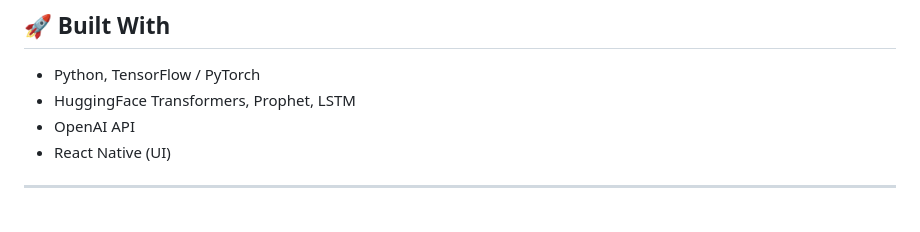
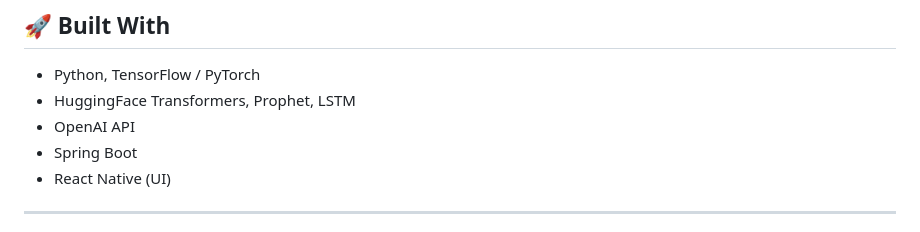
Before and after one commit to aayushbatham/Pockit, a Markdown page: README.md, the part around the change. Rendered like a GitHub page.

```diff
--- a/README.md
+++ b/README.md
@@ -93,6 +93,7 @@ Pockit uses **cutting-edge Machine Learning** to:
 - Python, TensorFlow / PyTorch
 - HuggingFace Transformers, Prophet, LSTM
 - OpenAI API
+- Spring Boot
 - React Native (UI)
 
 ---
```
